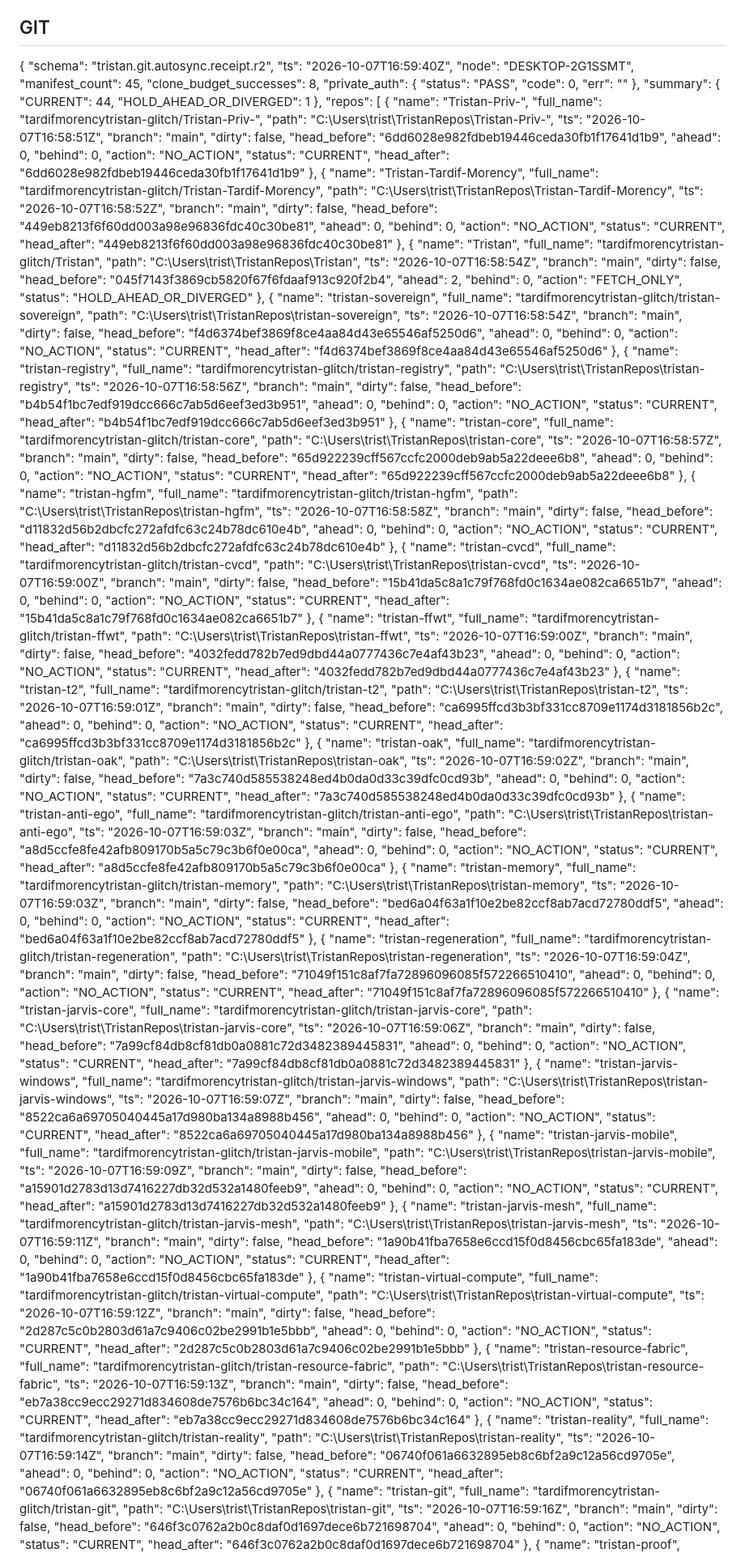
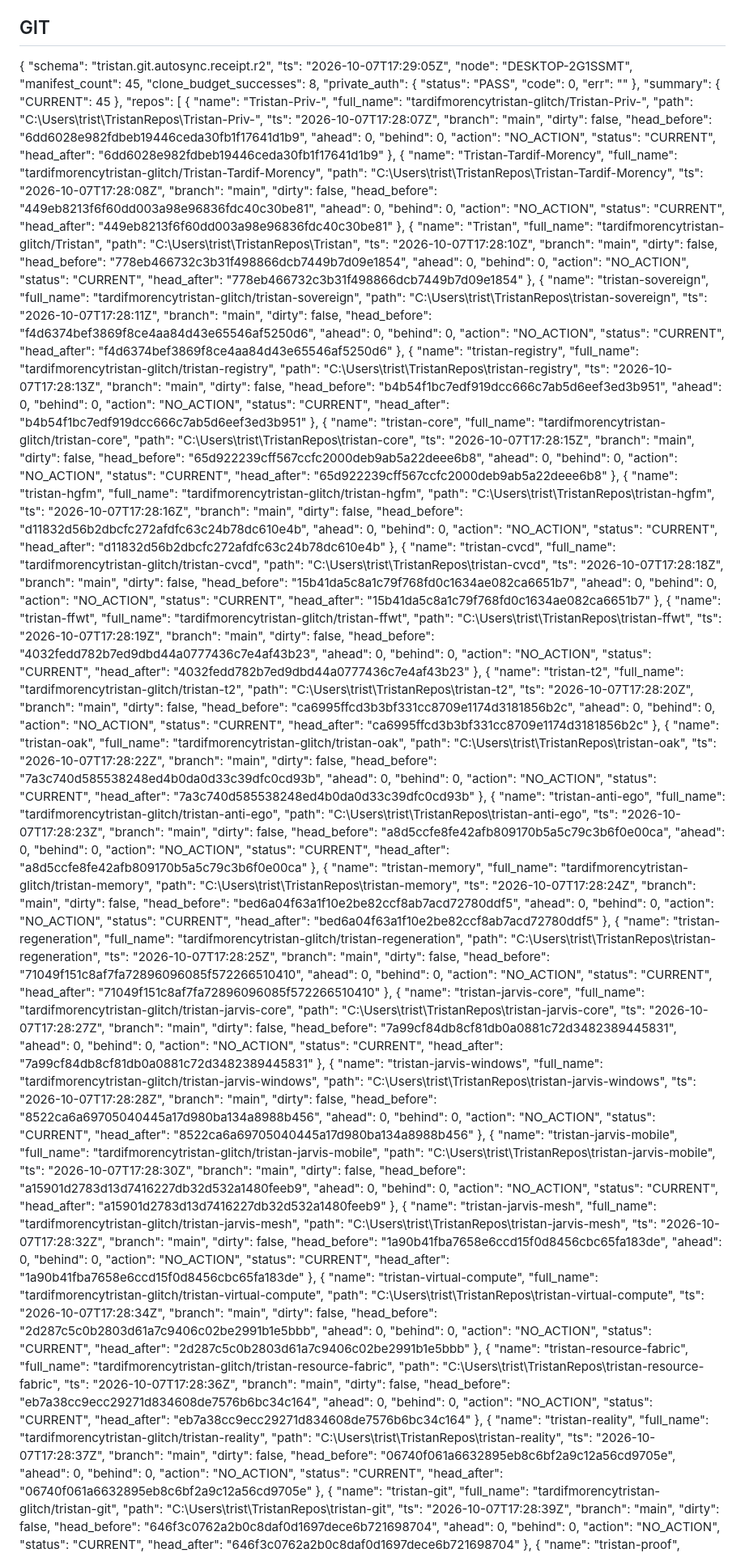
Before and after one commit to tardifmorencytristan-glitch/Tristan, a Markdown page: reports/mutable/OPERATING_STATE.md, the part around one of its changes. Shown at 81% size. Rendered like a GitHub page.

Commit message:
reports(OAK): periodic state

```diff
--- a/reports/mutable/OPERATING_STATE.md
+++ b/reports/mutable/OPERATING_STATE.md
@@ -19,7 +19,7 @@ Generated: 2026-10-07 13:00:56
 
 {
   "schema": "tristan.git.autosync.receipt.r2",
-  "ts": "2026-10-07T16:59:40Z",
+  "ts": "2026-10-07T17:29:05Z",
   "node": "DESKTOP-2G1SSMT",
   "manifest_count": 45,
   "clone_budget_successes": 8,
@@ -29,15 +29,14 @@ Generated: 2026-10-07 13:00:56
     "err": ""
   },
   "summary": {
-    "CURRENT": 44,
-    "HOLD_AHEAD_OR_DIVERGED": 1
+    "CURRENT": 45
   },
   "repos": [
     {
       "name": "Tristan-Priv-",
       "full_name": "tardifmorencytristan-glitch/Tristan-Priv-",
       "path": "C:\\Users\\trist\\TristanRepos\\Tristan-Priv-",
-      "ts": "2026-10-07T16:58:51Z",
+      "ts": "2026-10-07T17:28:07Z",
       "branch": "main",
       "dirty": false,
       "head_before": "6dd6028e982fdbeb19446ceda30fb1f17641d1b9",
@@ -51,7 +50,7 @@ Generated: 2026-10-07 13:00:56
       "name": "Tristan-Tardif-Morency",
       "full_name": "tardifmorencytristan-glitch/Tristan-Tardif-Morency",
       "path": "C:\\Users\\trist\\TristanRepos\\Tristan-Tardif-Morency",
-      "ts": "2026-10-07T16:58:52Z",
+      "ts": "2026-10-07T17:28:08Z",
       "branch": "main",
       "dirty": false,
       "head_before": "449eb8213f6f60dd003a98e96836fdc40c30be81",
@@ -65,20 +64,21 @@ Generated: 2026-10-07 13:00:56
       "name": "Tristan",
       "full_name": "tardifmorencytristan-glitch/Tristan",
       "path": "C:\\Users\\trist\\TristanRepos\\Tristan",
-      "ts": "2026-10-07T16:58:54Z",
+      "ts": "2026-10-07T17:28:10Z",
       "branch": "main",
       "dirty": false,
-      "head_before": "045f7143f3869cb5820f67f6fdaaf913c920f2b4",
-      "ahead": 2,
+      "head_before": "778eb466732c3b31f498866dcb7449b7d09e1854",
+      "ahead": 0,
       "behind": 0,
-      "action": "FETCH_ONLY",
-      "status": "HOLD_AHEAD_OR_DIVERGED"
+      "action": "NO_ACTION",
+      "status": "CURRENT",
+      "head_after": "778eb466732c3b31f498866dcb7449b7d09e1854"
     },
     {
       "name": "tristan-sovereign",
       "full_name": "tardifmorencytristan-glitch/tristan-sovereign",
       "path": "C:\\Users\\trist\\TristanRepos\\tristan-sovereign",
-      "ts": "2026-10-07T16:58:54Z",
+      "ts": "2026-10-07T17:28:11Z",
       "branch": "main",
       "dirty": false,
       "head_before": "f4d6374bef3869f8ce4aa84d43e65546af5250d6",
@@ -92,7 +92,7 @@ Generated: 2026-10-07 13:00:56
       "name": "tristan-registry",
       "full_name": "tardifmorencytristan-glitch/tristan-registry",
       "path": "C:\\Users\\trist\\TristanRepos\\tristan-registry",
-      "ts": "2026-10-07T16:58:56Z",
+      "ts": "2026-10-07T17:28:13Z",
       "branch": "main",
       "dirty": false,
       "head_before": "b4b54f1bc7edf919dcc666c7ab5d6eef3ed3b951",
@@ -106,7 +106,7 @@ Generated: 2026-10-07 13:00:56
       "name": "tristan-core",
       "full_name": "tardifmorencytristan-glitch/tristan-core",
       "path": "C:\\Users\\trist\\TristanRepos\\tristan-core",
-      "ts": "2026-10-07T16:58:57Z",
+      "ts": "2026-10-07T17:28:15Z",
       "branch": "main",
       "dirty": false,
       "head_before": "65d922239cff567ccfc2000deb9ab5a22deee6b8",
@@ -120,7 +120,7 @@ Generated: 2026-10-07 13:00:56
       "name": "tristan-hgfm",
       "full_name": "tardifmorencytristan-glitch/tristan-hgfm",
       "path": "C:\\Users\\trist\\TristanRepos\\tristan-hgfm",
-      "ts": "2026-10-07T16:58:58Z",
+      "ts": "2026-10-07T17:28:16Z",
       "branch": "main",
       "dirty": false,
       "head_before": "d11832d56b2dbcfc272afdfc63c24b78dc610e4b",
@@ -134,7 +134,7 @@ Generated: 2026-10-07 13:00:56
       "name": "tristan-cvcd",
       "full_name": "tardifmorencytristan-glitch/tristan-cvcd",
       "path": "C:\\Users\\trist\\TristanRepos\\tristan-cvcd",
-      "ts": "2026-10-07T16:59:00Z",
+      "ts": "2026-10-07T17:28:18Z",
       "branch": "main",
       "dirty": false,
       "head_before": "15b41da5c8a1c79f768fd0c1634ae082ca6651b7",
@@ -148,7 +148,7 @@ Generated: 2026-10-07 13:00:56
       "name": "tristan-ffwt",
       "full_name": "tardifmorencytristan-glitch/tristan-ffwt",
       "path": "C:\\Users\\trist\\TristanRepos\\tristan-ffwt",
-      "ts": "2026-10-07T16:59:00Z",
+      "ts": "2026-10-07T17:28:19Z",
       "branch": "main",
       "dirty": false,
       "head_before": "4032fedd782b7ed9dbd44a0777436c7e4af43b23",
@@ -162,7 +162,7 @@ Generated: 2026-10-07 13:00:56
       "name": "tristan-t2",
       "full_name": "tardifmorencytristan-glitch/tristan-t2",
       "path": "C:\\Users\\trist\\TristanRepos\\tristan-t2",
-      "ts": "2026-10-07T16:59:01Z",
+      "ts": "2026-10-07T17:28:20Z",
       "branch": "main",
       "dirty": false,
       "head_before": "ca6995ffcd3b3bf331cc8709e1174d3181856b2c",
@@ -176,7 +176,7 @@ Generated: 2026-10-07 13:00:56
       "name": "tristan-oak",
       "full_name": "tardifmorencytristan-glitch/tristan-oak",
       "path": "C:\\Users\\trist\\TristanRepos\\tristan-oak",
-      "ts": "2026-10-07T16:59:02Z",
+      "ts": "2026-10-07T17:28:22Z",
       "branch": "main",
       "dirty": false,
       "head_before": "7a3c740d585538248ed4b0da0d33c39dfc0cd93b",
@@ -190,7 +190,7 @@ Generated: 2026-10-07 13:00:56
       "name": "tristan-anti-ego",
       "full_name": "tardifmorencytristan-glitch/tristan-anti-ego",
       "path": "C:\\Users\\trist\\TristanRepos\\tristan-anti-ego",
-      "ts": "2026-10-07T16:59:03Z",
+      "ts": "2026-10-07T17:28:23Z",
       "branch": "main",
       "dirty": false,
       "head_before": "a8d5ccfe8fe42afb809170b5a5c79c3b6f0e00ca",
@@ -204,7 +204,7 @@ Generated: 2026-10-07 13:00:56
       "name": "tristan-memory",
       "full_name": "tardifmorencytristan-glitch/tristan-memory",
       "path": "C:\\Users\\trist\\TristanRepos\\tristan-memory",
-      "ts": "2026-10-07T16:59:03Z",
+      "ts": "2026-10-07T17:28:24Z",
       "branch": "main",
       "dirty": false,
       "head_before": "bed6a04f63a1f10e2be82ccf8ab7acd72780ddf5",
@@ -218,7 +218,7 @@ Generated: 2026-10-07 13:00:56
       "name": "tristan-regeneration",
       "full_name": "tardifmorencytristan-glitch/tristan-regeneration",
       "path": "C:\\Users\\trist\\TristanRepos\\tristan-regeneration",
-      "ts": "2026-10-07T16:59:04Z",
+      "ts": "2026-10-07T17:28:25Z",
       "branch": "main",
       "dirty": false,
       "head_before": "71049f151c8af7fa72896096085f572266510410",
@@ -232,7 +232,7 @@ Generated: 2026-10-07 13:00:56
       "name": "tristan-jarvis-core",
       "full_name": "tardifmorencytristan-glitch/tristan-jarvis-core",
       "path": "C:\\Users\\trist\\TristanRepos\\tristan-jarvis-core",
-      "ts": "2026-10-07T16:59:06Z",
+      "ts": "2026-10-07T17:28:27Z",
       "branch": "main",
       "dirty": false,
       "head_before": "7a99cf84db8cf81db0a0881c72d3482389445831",
@@ -246,7 +246,7 @@ Generated: 2026-10-07 13:00:56
       "name": "tristan-jarvis-windows",
       "full_name": "tardifmorencytristan-glitch/tristan-jarvis-windows",
       "path": "C:\\Users\\trist\\TristanRepos\\tristan-jarvis-windows",
-      "ts": "2026-10-07T16:59:07Z",
+      "ts": "2026-10-07T17:28:28Z",
       "branch": "main",
       "dirty": false,
       "head_before": "8522ca6a69705040445a17d980ba134a8988b456",
@@ -260,7 +260,7 @@ Generated: 2026-10-07 13:00:56
       "name": "tristan-jarvis-mobile",
       "full_name": "tardifmorencytristan-glitch/tristan-jarvis-mobile",
       "path": "C:\\Users\\trist\\TristanRepos\\tristan-jarvis-mobile",
-      "ts": "2026-10-07T16:59:09Z",
+      "ts": "2026-10-07T17:28:30Z",
       "branch": "main",
       "dirty": false,
       "head_before": "a15901d2783d13d7416227db32d532a1480feeb9",
@@ -274,7 +274,7 @@ Generated: 2026-10-07 13:00:56
       "name": "tristan-jarvis-mesh",
       "full_name": "tardifmorencytristan-glitch/tristan-jarvis-mesh",
       "path": "C:\\Users\\trist\\TristanRepos\\tristan-jarvis-mesh",
-      "ts": "2026-10-07T16:59:11Z",
+      "ts": "2026-10-07T17:28:32Z",
       "branch": "main",
       "dirty": false,
       "head_before": "1a90b41fba7658e6ccd15f0d8456cbc65fa183de",
@@ -288,7 +288,7 @@ Generated: 2026-10-07 13:00:56
       "name": "tristan-virtual-compute",
       "full_name": "tardifmorencytristan-glitch/tristan-virtual-compute",
       "path": "C:\\Users\\trist\\TristanRepos\\tristan-virtual-compute",
-      "ts": "2026-10-07T16:59:12Z",
+      "ts": "2026-10-07T17:28:34Z",
       "branch": "main",
       "dirty": false,
       "head_before": "2d287c5c0b2803d61a7c9406c02be2991b1e5bbb",
@@ -302,7 +302,7 @@ Generated: 2026-10-07 13:00:56
       "name": "tristan-resource-fabric",
       "full_name": "tardifmorencytristan-glitch/tristan-resource-fabric",
       "path": "C:\\Users\\trist\\TristanRepos\\tristan-resource-fabric",
-      "ts": "2026-10-07T16:59:13Z",
+      "ts": "2026-10-07T17:28:36Z",
       "branch": "main",
       "dirty": false,
       "head_before": "eb7a38cc9ecc29271d834608de7576b6bc34c164",
@@ -316,7 +316,7 @@ Generated: 2026-10-07 13:00:56
       "name": "tristan-reality",
       "full_name": "tardifmorencytristan-glitch/tristan-reality",
       "path": "C:\\Users\\trist\\TristanRepos\\tristan-reality",
-      "ts": "2026-10-07T16:59:14Z",
+      "ts": "2026-10-07T17:28:37Z",
       "branch": "main",
       "dirty": false,
       "head_before": "06740f061a6632895eb8c6bf2a9c12a56cd9705e",
@@ -330,7 +330,7 @@ Generated: 2026-10-07 13:00:56
       "name": "tristan-git",
       "full_name": "tardifmorencytristan-glitch/tristan-git",
       "path": "C:\\Users\\trist\\TristanRepos\\tristan-git",
-      "ts": "2026-10-07T16:59:16Z",
+      "ts": "2026-10-07T17:28:39Z",
       "branch": "main",
       "dirty": false,
       "head_before": "646f3c0762a2b0c8daf0d1697dece6b721698704",
```
Also changed, not shown: other parts of reports/mutable/OPERATING_STATE.md (+33 -57 lines).
